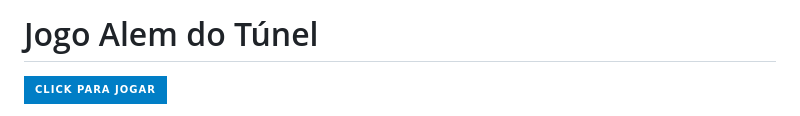
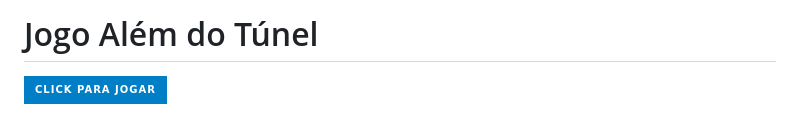
Before and after one commit to vivikari/Al-mdoTunel, a Markdown page: README.md, the part around the change. GitHub-like rendering; badges without logos.

```diff
--- a/README.md
+++ b/README.md
@@ -1,4 +1,4 @@
-# Jogo Alem do Túnel
+# Jogo Além do Túnel
 [![Jogue Aqui](https://img.shields.io/badge/Click%20para%20jogar-blue?style=for-the-badge)](https://alemdotunel.netlify.app/)
 
 **Além do Túnel** é um jogo de aventura inspirado em A Viagem de Chihiro, ele é um jogo em texto onde suas decisões afetam o destino da protagonista e de seus pais. Explore um mundo misterioso, resolva enigmas e descubra finais alternativos enquanto tenta salvar sua família de uma maldição sombria.
```
